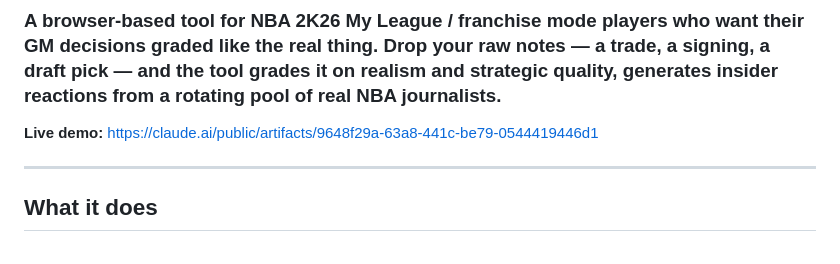
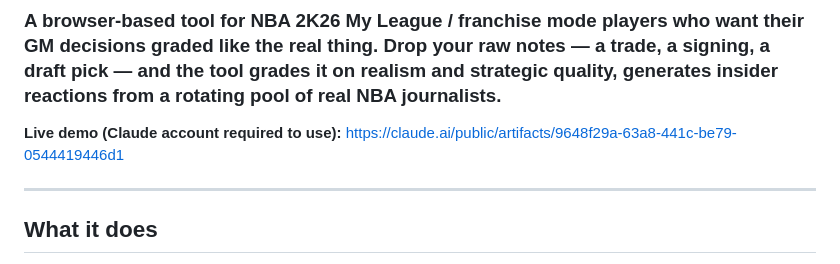
Before and after one commit to chamlance/2k26-gm-grader-tool, a Markdown page: README.md, the part around the change. Drawn GitHub-style.

```diff
--- a/README.md
+++ b/README.md
@@ -1,7 +1,7 @@
 # 2k26 GM Grader Tool
 ### A browser-based tool for NBA 2K26 My League / franchise mode players who want their GM decisions graded like the real thing. Drop your raw notes — a trade, a signing, a draft pick — and the tool grades it on realism and strategic quality, generates insider reactions from a rotating pool of real NBA journalists.
 
-**Live demo:** https://claude.ai/public/artifacts/9648f29a-63a8-441c-be79-0544419446d1
+**Live demo (Claude account required to use):** https://claude.ai/public/artifacts/9648f29a-63a8-441c-be79-0544419446d1
 
 ---
 
```
